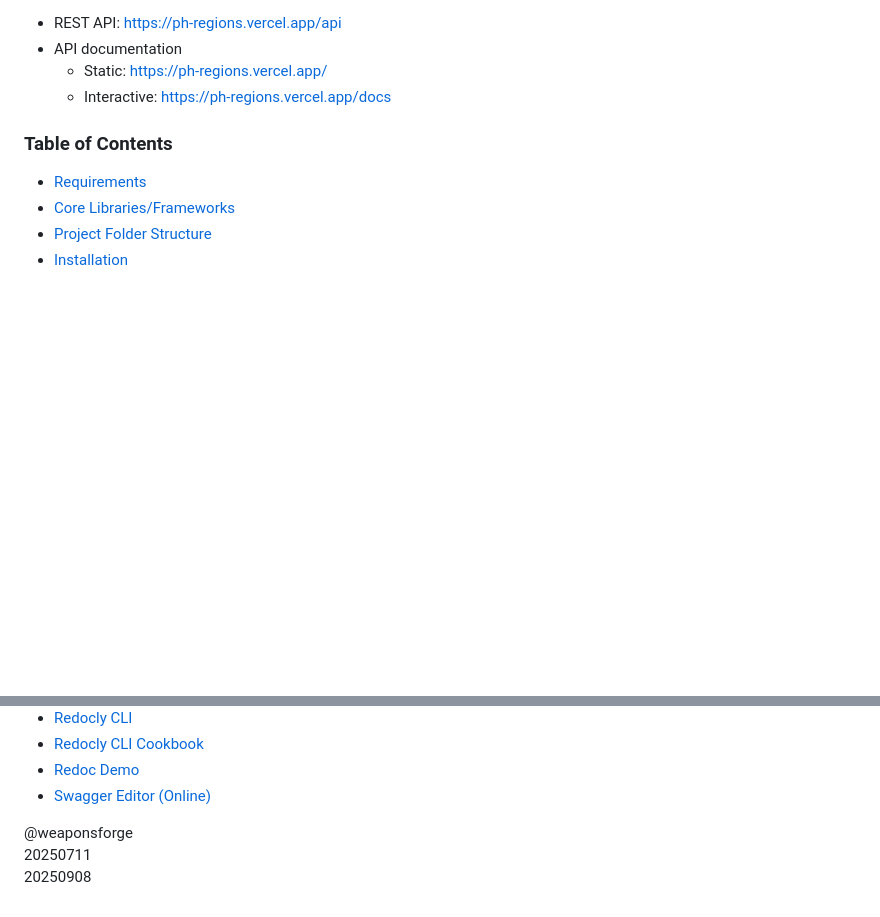
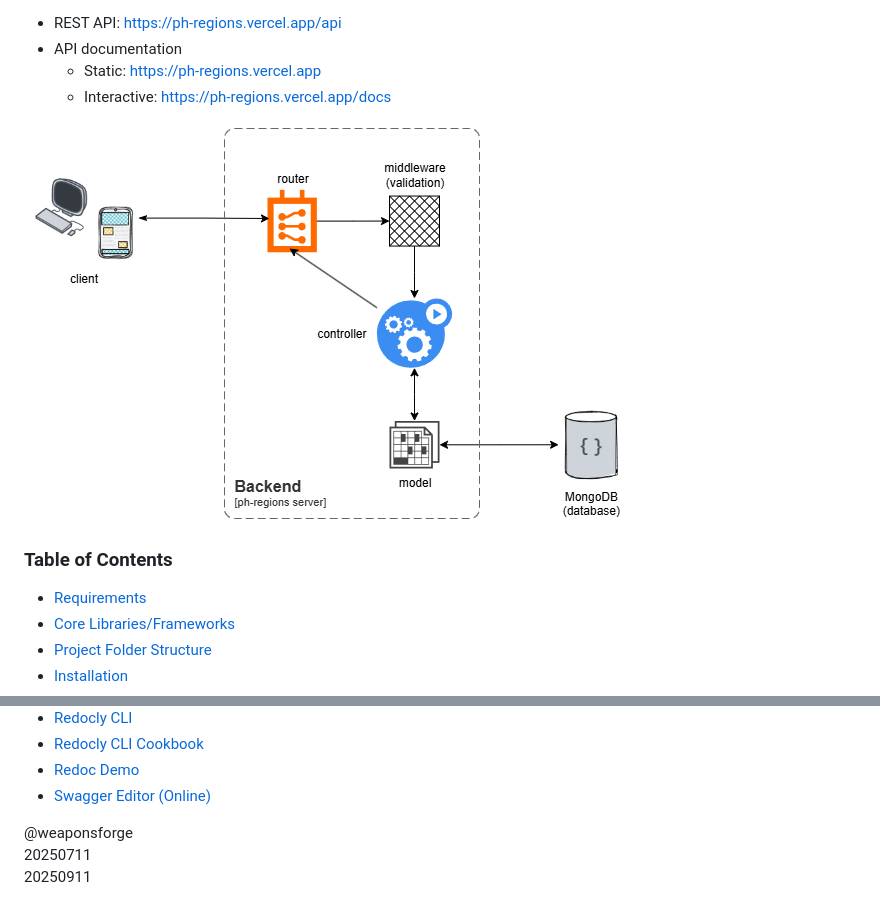
Before and after one commit to weaponsforge/ph-regions, a Markdown page: README.md, 2 parts joined by grey strips. Drawn GitHub-style; pictures changed too: assets/architecture.png (added); blank space fills up the shorter version.

Commit message:
docs: add rest api architecture diagram

```diff
--- a/README.md
+++ b/README.md
@@ -10,8 +13,10 @@ A RESTful API that serves **hierarchical location data** of the Philippines —
 
 - REST API: <https://ph-regions.vercel.app/api>
 - API documentation
-   - Static: <https://ph-regions.vercel.app/>
+   - Static: <https://ph-regions.vercel.app>
    - Interactive: <https://ph-regions.vercel.app/docs>
+
+![architecture](assets/architecture.png)
 
 ### Table of Contents
 
@@ -414,4 +421,4 @@ This repository deploys the latest production API and documentation to Vercel af
 
 @weaponsforge<br>
 20250711<br>
-20250908
+20250911
```
Also changed, not shown: other parts of README.md (+6 -1 lines), 1 other file.
